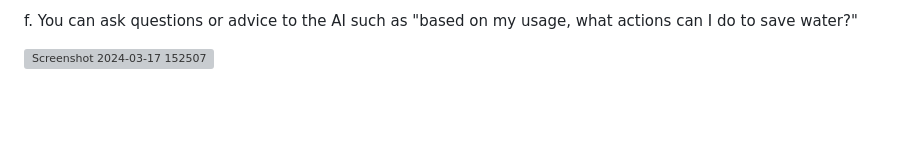
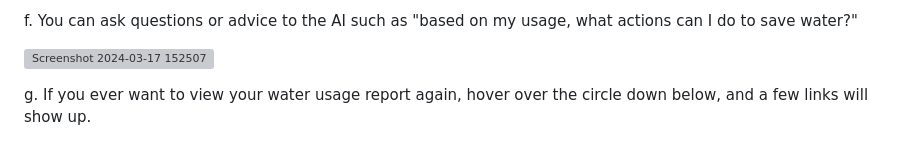
Before and after one commit to astray-s/AquaSmart-Solutions, a Markdown page: README.md, the part around the change. Rendered like a GitHub page; blank space fills up the shorter version; grey boxes are pictures that could not be loaded.

```diff
--- a/README.md
+++ b/README.md
@@ -88,3 +88,5 @@ Now that you've completed the setup, you can use your very own AquaSmart Solutio
    f. You can ask questions or advice to the AI such as "based on my usage, what actions can I do to save water?"
 
 ![Screenshot 2024-03-17 152507](https://raw.githubusercontent.com/astray-s/water_usage_calculator/main/static/images/Screenshot%202024-03-17%20152507.png)
+
+   g. If you ever want to view your water usage report again, hover over the circle down below, and a few links will show up.
```
